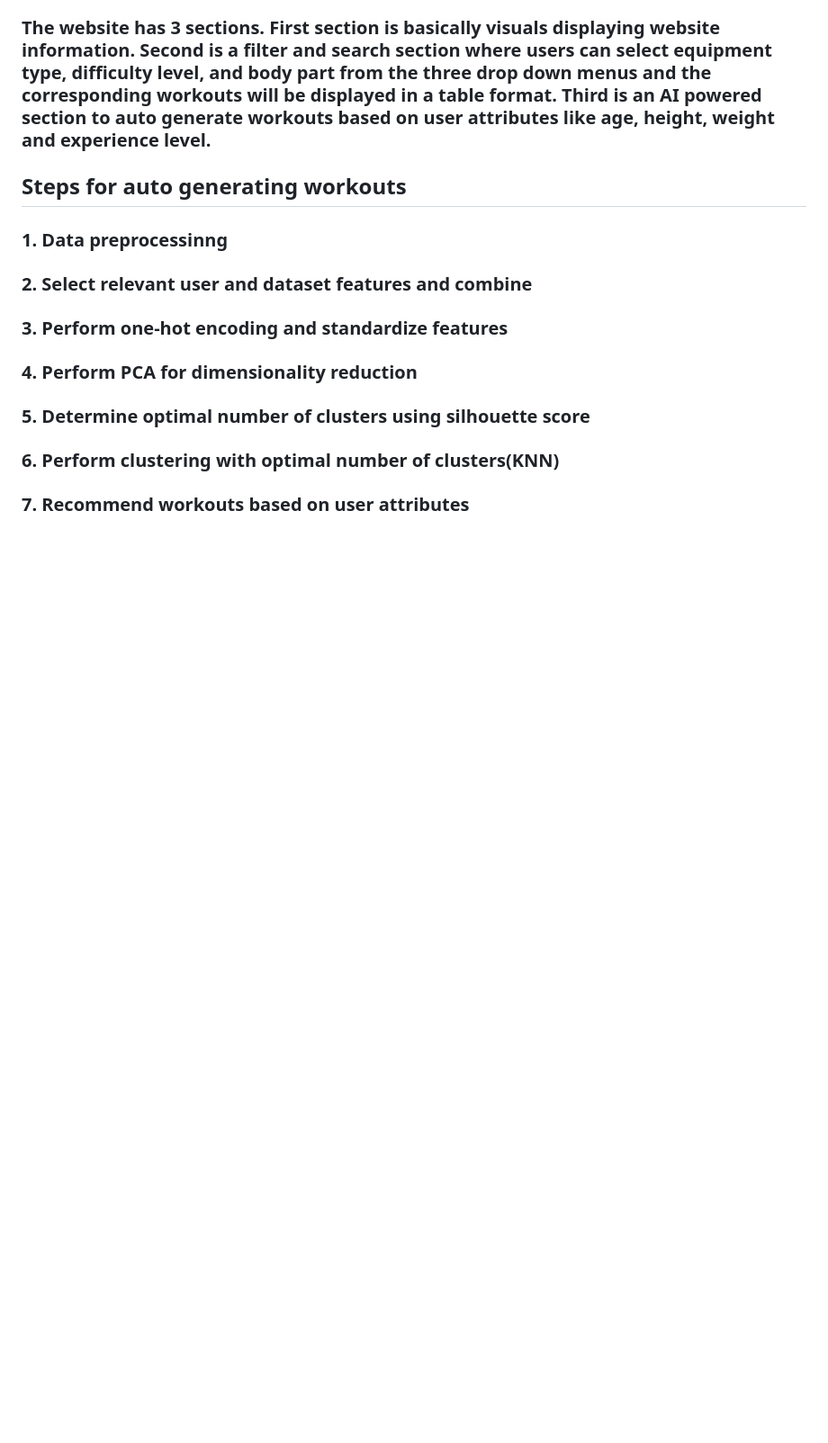
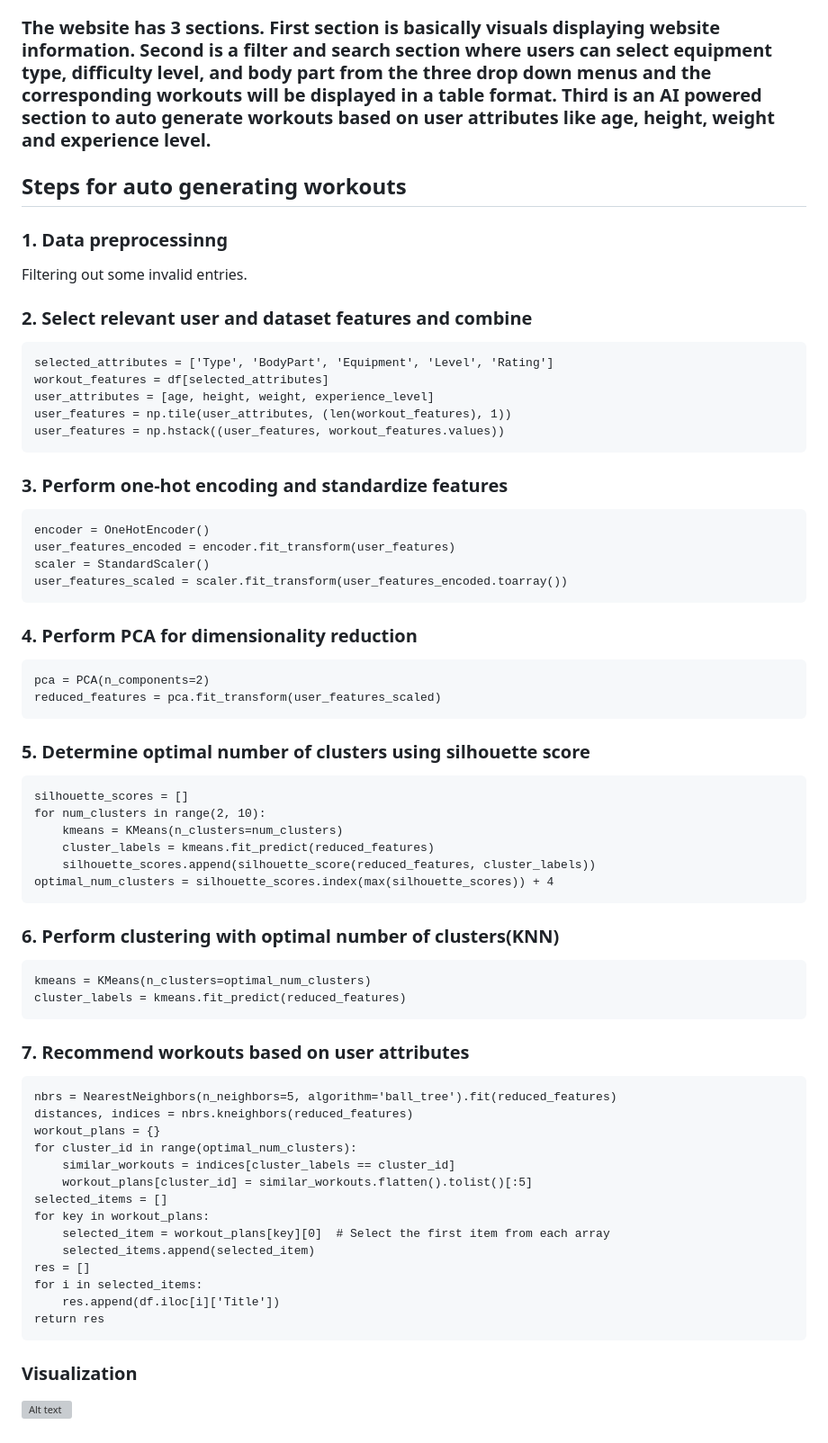
Before and after one commit to JingyaoGu1/WorkoutWebsite, a Markdown page: README.md, the part around the change. Shown at 90% size. GitHub-like rendering; blank space fills up the shorter version; grey boxes are pictures that could not be loaded.

```diff
--- a/README.md
+++ b/README.md
@@ -54,9 +54,45 @@ Can we do something similar to this but better? At least we can give it a try. T
 
 ## Steps for auto generating workouts
 ### 1. Data preprocessinng
+Filtering out some invalid entries.
 ### 2. Select relevant user and dataset features and combine
+    selected_attributes = ['Type', 'BodyPart', 'Equipment', 'Level', 'Rating']
+    workout_features = df[selected_attributes]
+    user_attributes = [age, height, weight, experience_level]
+    user_features = np.tile(user_attributes, (len(workout_features), 1))
+    user_features = np.hstack((user_features, workout_features.values))
 ### 3. Perform one-hot encoding and standardize features
+    encoder = OneHotEncoder()
+    user_features_encoded = encoder.fit_transform(user_features)
+    scaler = StandardScaler()
+    user_features_scaled = scaler.fit_transform(user_features_encoded.toarray())
 ### 4. Perform PCA for dimensionality reduction
+    pca = PCA(n_components=2)
+    reduced_features = pca.fit_transform(user_features_scaled)
 ### 5. Determine optimal number of clusters using silhouette score
+    silhouette_scores = []
+    for num_clusters in range(2, 10):
+        kmeans = KMeans(n_clusters=num_clusters)
+        cluster_labels = kmeans.fit_predict(reduced_features)
+        silhouette_scores.append(silhouette_score(reduced_features, cluster_labels))
+    optimal_num_clusters = silhouette_scores.index(max(silhouette_scores)) + 4
 ### 6. Perform clustering with optimal number of clusters(KNN)
+    kmeans = KMeans(n_clusters=optimal_num_clusters)
+    cluster_labels = kmeans.fit_predict(reduced_features)
 ### 7. Recommend workouts based on user attributes
+    nbrs = NearestNeighbors(n_neighbors=5, algorithm='ball_tree').fit(reduced_features)
+    distances, indices = nbrs.kneighbors(reduced_features)
+    workout_plans = {}
+    for cluster_id in range(optimal_num_clusters):
+        similar_workouts = indices[cluster_labels == cluster_id]
+        workout_plans[cluster_id] = similar_workouts.flatten().tolist()[:5]
+    selected_items = []
+    for key in workout_plans:
+        selected_item = workout_plans[key][0]  # Select the first item from each array
+        selected_items.append(selected_item)
+    res = []
+    for i in selected_items:
+        res.append(df.iloc[i]['Title'])
+    return res
+ ### Visualization
+![Alt text](/relative/path/to/img.jpg?raw=true "Optional Title")
```
